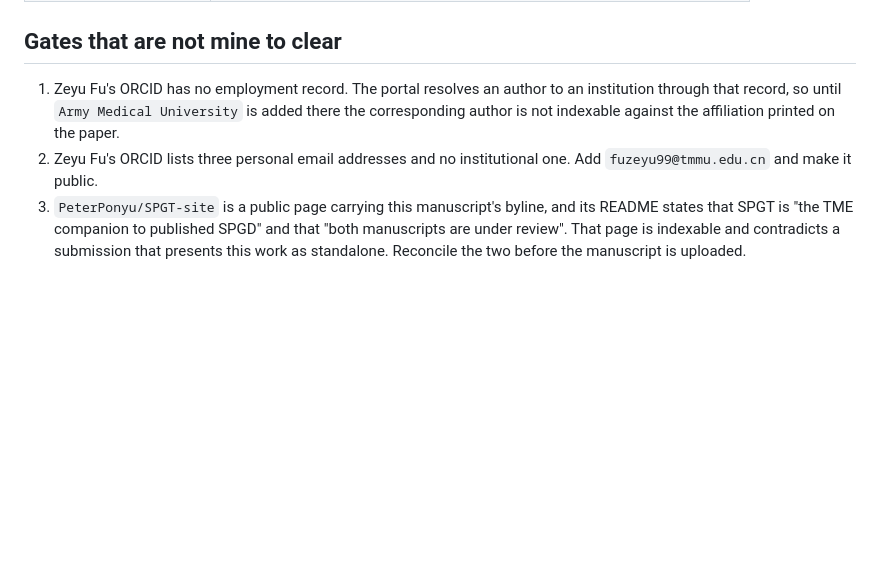
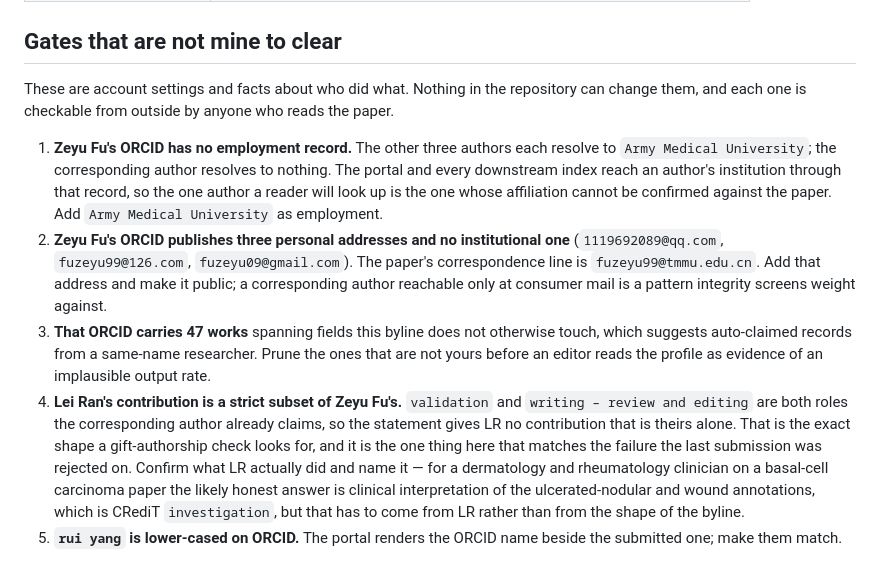
Before and after one commit to PeterPonyu/spgd-tme, a Markdown page: manuscript/portal_fields.md, the part around the change. Drawn GitHub-style; blank space fills up the shorter version.

Commit message:
Record the gates the repository cannot close
The site contradiction is resolved, so it comes off the list. What replaces it is
the one authorship fact that matches the failure the last submission was rejected
on: LR's two roles are both roles ZF already claims, so the statement gives LR no
contribution that is theirs alone. The ORCID gates are restated with what the
records actually return today.

```diff
--- a/manuscript/portal_fields.md
+++ b/manuscript/portal_fields.md
@@ -109,12 +109,30 @@ institution rather than four variants. Everything above it goes in the Departmen
 
 ## Gates that are not mine to clear
 
-1. Zeyu Fu's ORCID has no employment record. The portal resolves an author to an
-   institution through that record, so until `Army Medical University` is added there the
-   corresponding author is not indexable against the affiliation printed on the paper.
-2. Zeyu Fu's ORCID lists three personal email addresses and no institutional one. Add
-   `fuzeyu99@tmmu.edu.cn` and make it public.
-3. `PeterPonyu/SPGT-site` is a public page carrying this manuscript's byline, and its
-   README states that SPGT is "the TME companion to published SPGD" and that "both
-   manuscripts are under review". That page is indexable and contradicts a submission that
-   presents this work as standalone. Reconcile the two before the manuscript is uploaded.
+These are account settings and facts about who did what. Nothing in the repository can
+change them, and each one is checkable from outside by anyone who reads the paper.
+
+1. **Zeyu Fu's ORCID has no employment record.** The other three authors each resolve to
+   `Army Medical University`; the corresponding author resolves to nothing. The portal and
+   every downstream index reach an author's institution through that record, so the one
+   author a reader will look up is the one whose affiliation cannot be confirmed against
+   the paper. Add `Army Medical University` as employment.
+2. **Zeyu Fu's ORCID publishes three personal addresses and no institutional one**
+   (`1119692089@qq.com`, `fuzeyu99@126.com`, `fuzeyu09@gmail.com`). The paper's
+   correspondence line is `fuzeyu99@tmmu.edu.cn`. Add that address and make it public;
+   a corresponding author reachable only at consumer mail is a pattern integrity screens
+   weight against.
+3. **That ORCID carries 47 works** spanning fields this byline does not otherwise touch,
+   which suggests auto-claimed records from a same-name researcher. Prune the ones that are
+   not yours before an editor reads the profile as evidence of an implausible output rate.
+4. **Lei Ran's contribution is a strict subset of Zeyu Fu's.** `validation` and
+   `writing – review and editing` are both roles the corresponding author already claims, so
+   the statement gives LR no contribution that is theirs alone. That is the exact shape a
+   gift-authorship check looks for, and it is the one thing here that matches the failure
+   the last submission was rejected on. Confirm what LR actually did and name it — for a
+   dermatology and rheumatology clinician on a basal-cell carcinoma paper the likely honest
+   answer is clinical interpretation of the ulcerated-nodular and wound annotations, which
+   is CRediT `investigation`, but that has to come from LR rather than from the shape of
+   the byline.
+5. **`rui yang` is lower-cased on ORCID.** The portal renders the ORCID name beside the
+   submitted one; make them match.
```
